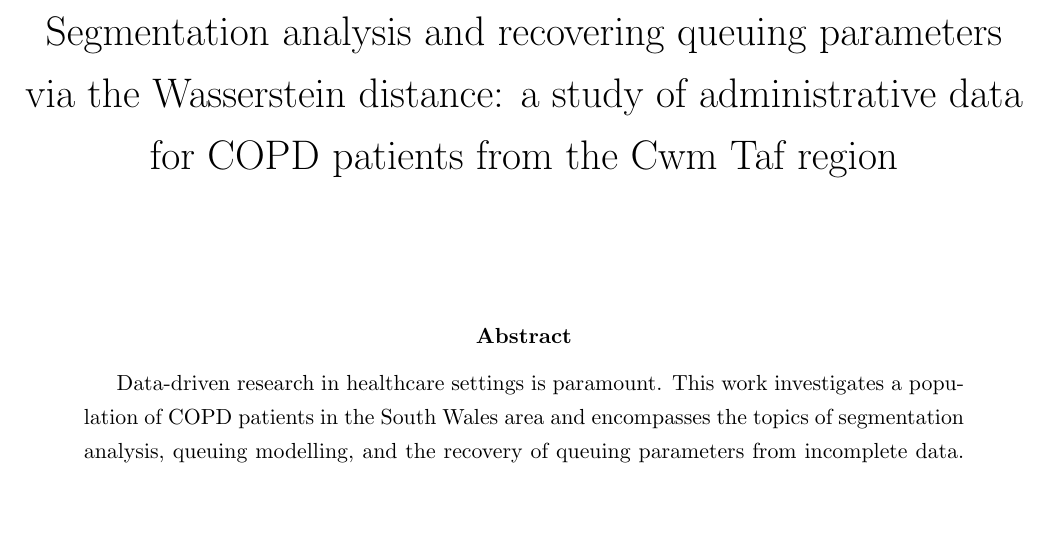
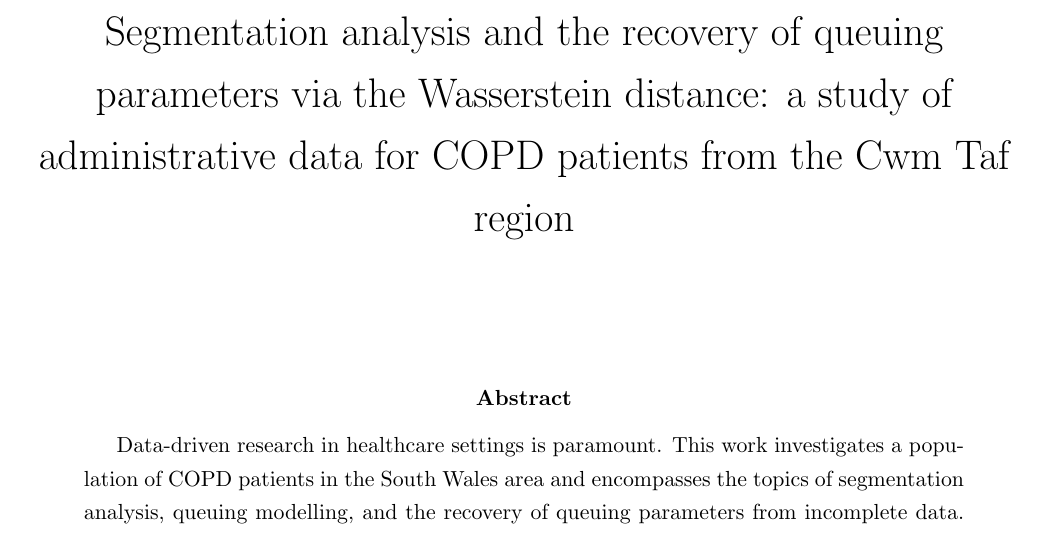
Before and after one commit to daffidwilde/copd-paper, a LaTeX paper (main.tex): part of page 1 of 26, cut so that both start at the same text, the shorter picture padded with empty space. Compiled offline with pdfLaTeX.

Commit message:
Change grammar in title slightly.

```diff
--- a/main.tex
+++ b/main.tex
@@ -35,7 +35,7 @@
 \setlength{\tabwidth}{.9\textwidth}
 
 \title{%
-    Segmentation analysis and recovering queuing parameters via the
+    Segmentation analysis and the recovery of queuing parameters via the
     Wasserstein distance: a study of administrative data for COPD patients from
     the Cwm Taf region
 }
```
Also changed, not shown: main.pdf (added).
